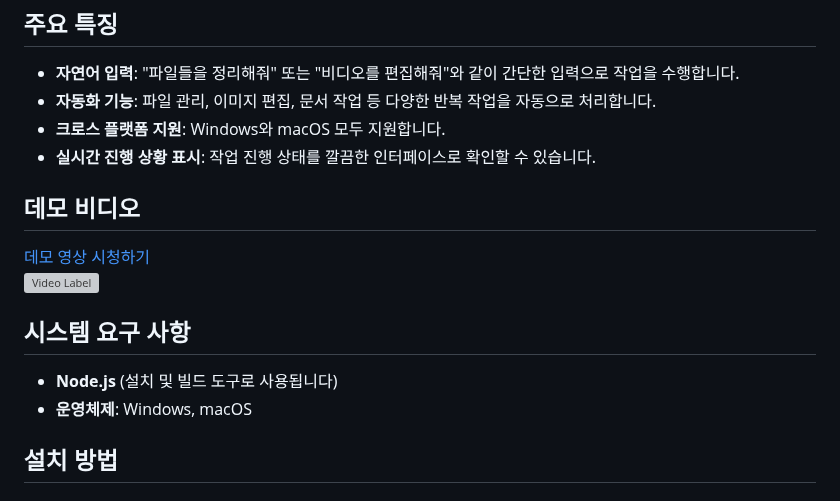
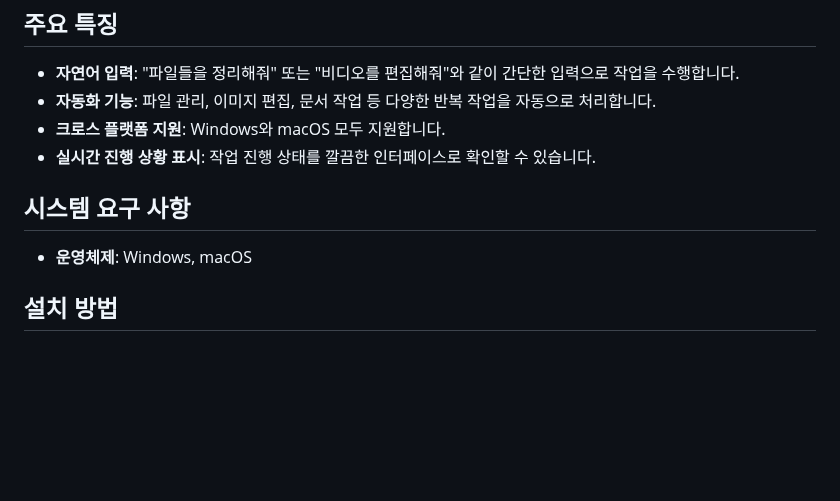
Before and after one commit to kstost/aiexeauto-gui, a Markdown page: README.md, the part around the change. Drawn GitHub-style; blank space fills up the shorter version; grey boxes are pictures that could not be loaded.

```diff
--- a/README.md
+++ b/README.md
@@ -9,14 +9,8 @@
 - **크로스 플랫폼 지원**: Windows와 macOS 모두 지원합니다.
 - **실시간 진행 상황 표시**: 작업 진행 상태를 깔끔한 인터페이스로 확인할 수 있습니다.
 
-## 데모 비디오
-
-[데모 영상 시청하기](https://www.youtube.com/watch?v=GkOZ6fG99RI)
-[![Video Label](http://img.youtube.com/vi/GkOZ6fG99RI/0.jpg)](https://www.youtube.com/watch?v=GkOZ6fG99RI)
-
 ## 시스템 요구 사항
 
-- **Node.js** (설치 및 빌드 도구로 사용됩니다)
 - **운영체제**: Windows, macOS
 
 ## 설치 방법
```
